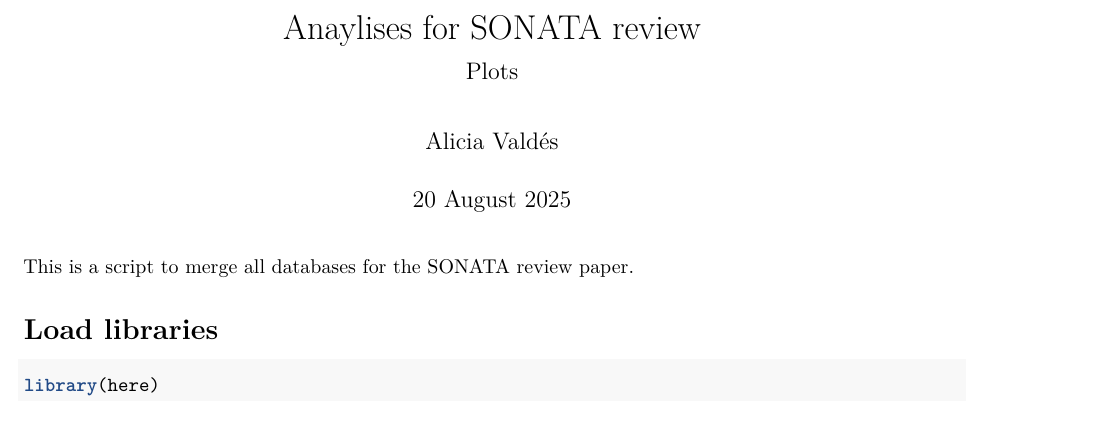
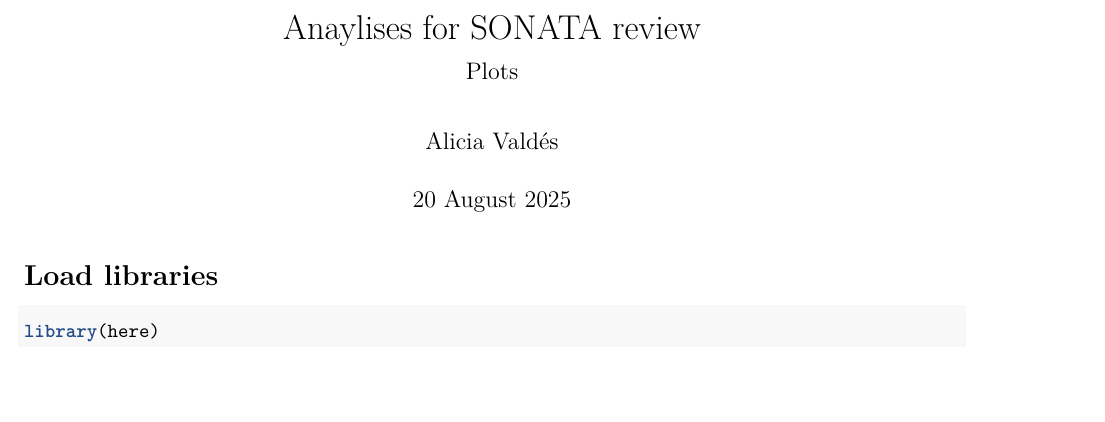
Before and after one commit to aliciavaldes1501/SONATA_review, an R Markdown document (4_plots.Rmd): part of page 1 of 21, cut so that both start at the same text. Rendered offline with R 4.5, knitr and Pandoc, then LaTeX, with nearby package versions; some code elsewhere in the file could not run offline.

Commit message:
Very small change

```diff
--- a/4_plots.Rmd
+++ b/4_plots.Rmd
@@ -7,8 +7,6 @@ output:
   pdf_document: default
   html_notebook: default
 ---
-
-This is a script to merge all databases for the SONATA review paper.
 
 # Load libraries
 
```
Also changed, not shown: 4_plots.nb.html.
